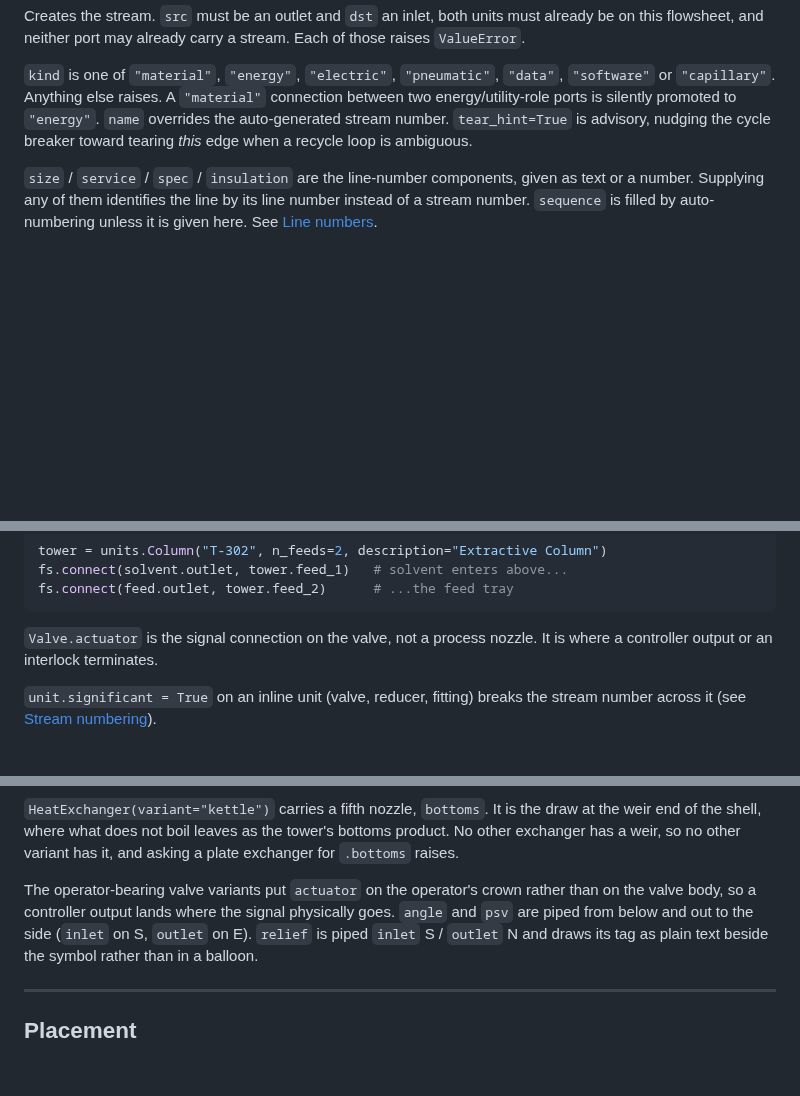
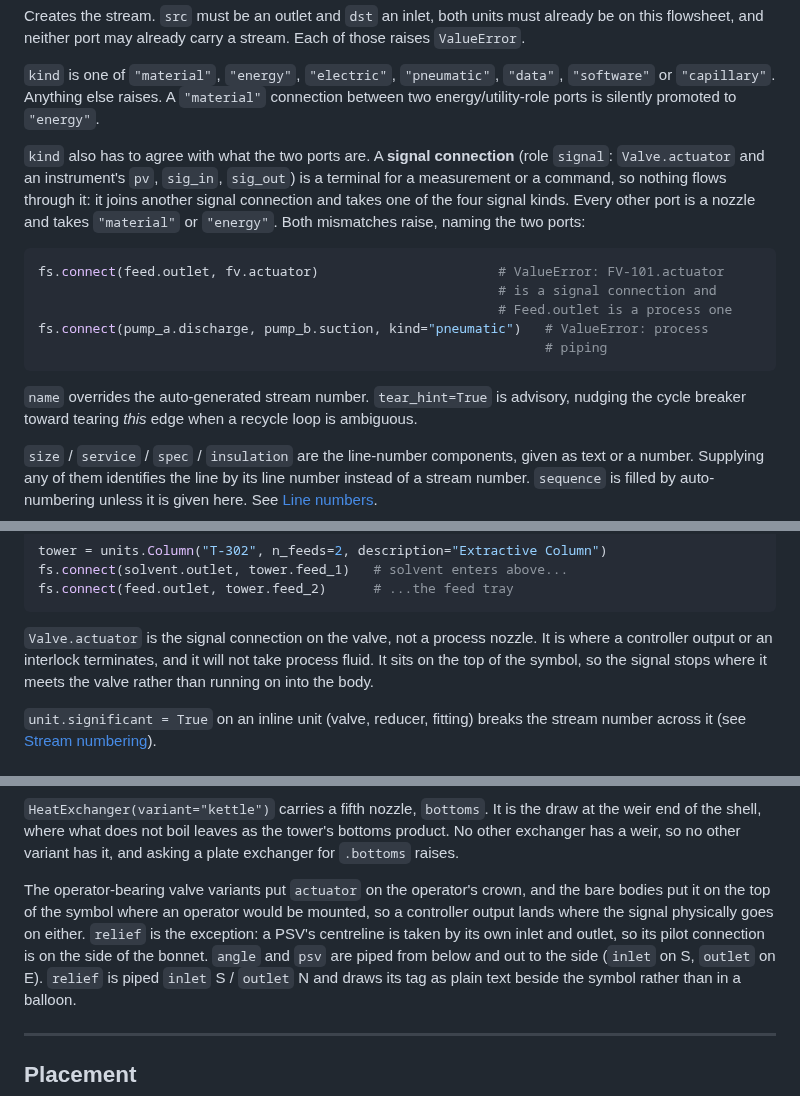
Before and after one commit to Alpha9463/pandid, a Markdown page: docs/api.md, 3 parts joined by grey strips. GitHub-like rendering; blank space fills up the shorter version.

````diff
--- a/docs/api.md
+++ b/docs/api.md
@@ -75,7 +75,24 @@ of those raises `ValueError`.
 `kind` is one of `"material"`, `"energy"`, `"electric"`, `"pneumatic"`,
 `"data"`, `"software"` or `"capillary"`. Anything else raises. A `"material"`
 connection between two energy/utility-role ports is silently promoted to
-`"energy"`. `name` overrides the auto-generated stream number. `tear_hint=True`
+`"energy"`.
+
+`kind` also has to agree with what the two ports are. A **signal connection**
+(role `signal`: `Valve.actuator` and an instrument's `pv`, `sig_in`, `sig_out`)
+is a terminal for a measurement or a command, so nothing flows through it: it
+joins another signal connection and takes one of the four signal kinds. Every
+other port is a nozzle and takes `"material"` or `"energy"`. Both mismatches
+raise, naming the two ports:
+
+```python
+fs.connect(feed.outlet, fv.actuator)                       # ValueError: FV-101.actuator
+                                                           # is a signal connection and
+                                                           # Feed.outlet is a process one
+fs.connect(pump_a.discharge, pump_b.suction, kind="pneumatic")   # ValueError: process
+                                                                 # piping
+```
+
+`name` overrides the auto-generated stream number. `tear_hint=True`
 is advisory, nudging the cycle breaker toward tearing *this* edge when a recycle
 loop is ambiguous.
 
@@ -269,7 +286,9 @@ fs.connect(feed.outlet, tower.feed_2)      # ...the feed tray
 ```
 
 `Valve.actuator` is the signal connection on the valve, not a process nozzle. It
-is where a controller output or an interlock terminates.
+is where a controller output or an interlock terminates, and it will not take
+process fluid. It sits on the top of the symbol, so the signal stops where it
+meets the valve rather than running on into the body.
 
 `unit.significant = True` on an inline unit (valve, reducer, fitting) breaks the
 stream number across it (see [Stream numbering](#stream-numbering)).
@@ -301,9 +320,12 @@ draw at the weir end of the shell, where what does not boil leaves as the
 tower's bottoms product. No other exchanger has a weir, so no other variant has it, and
 asking a plate exchanger for `.bottoms` raises.
 
-The operator-bearing valve variants put `actuator` on the operator's crown
-rather than on the valve body, so a controller output lands where the signal
-physically goes. `angle` and `psv` are piped from below and out to the side
+The operator-bearing valve variants put `actuator` on the operator's crown, and
+the bare bodies put it on the top of the symbol where an operator would be
+mounted, so a controller output lands where the signal physically goes on either.
+`relief` is the exception: a PSV's centreline is taken by its own inlet and
+outlet, so its pilot connection is on the side of the bonnet.
+`angle` and `psv` are piped from below and out to the side
 (`inlet` on S, `outlet` on E). `relief` is piped `inlet` S / `outlet` N and
 draws its tag as plain text beside the symbol rather than in a balloon.
 
````
Also changed, not shown: other parts of docs/api.md (+5 -3 lines), CHANGELOG.md (+12 -3 lines), README.md (+12 -4 lines), docs/gallery/04_control_loop.png, docs/gallery/08_from_data.png, 15 other files.
